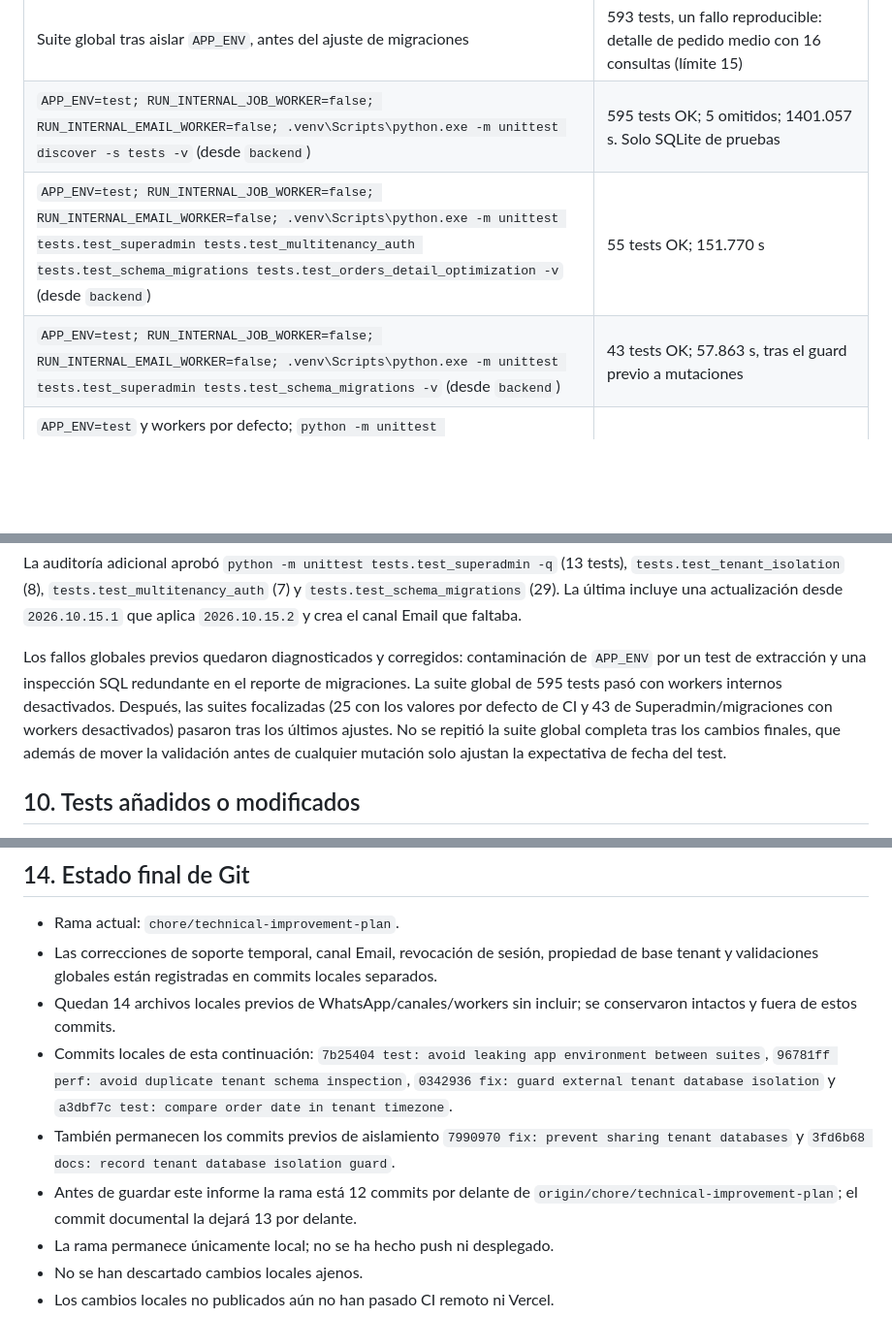
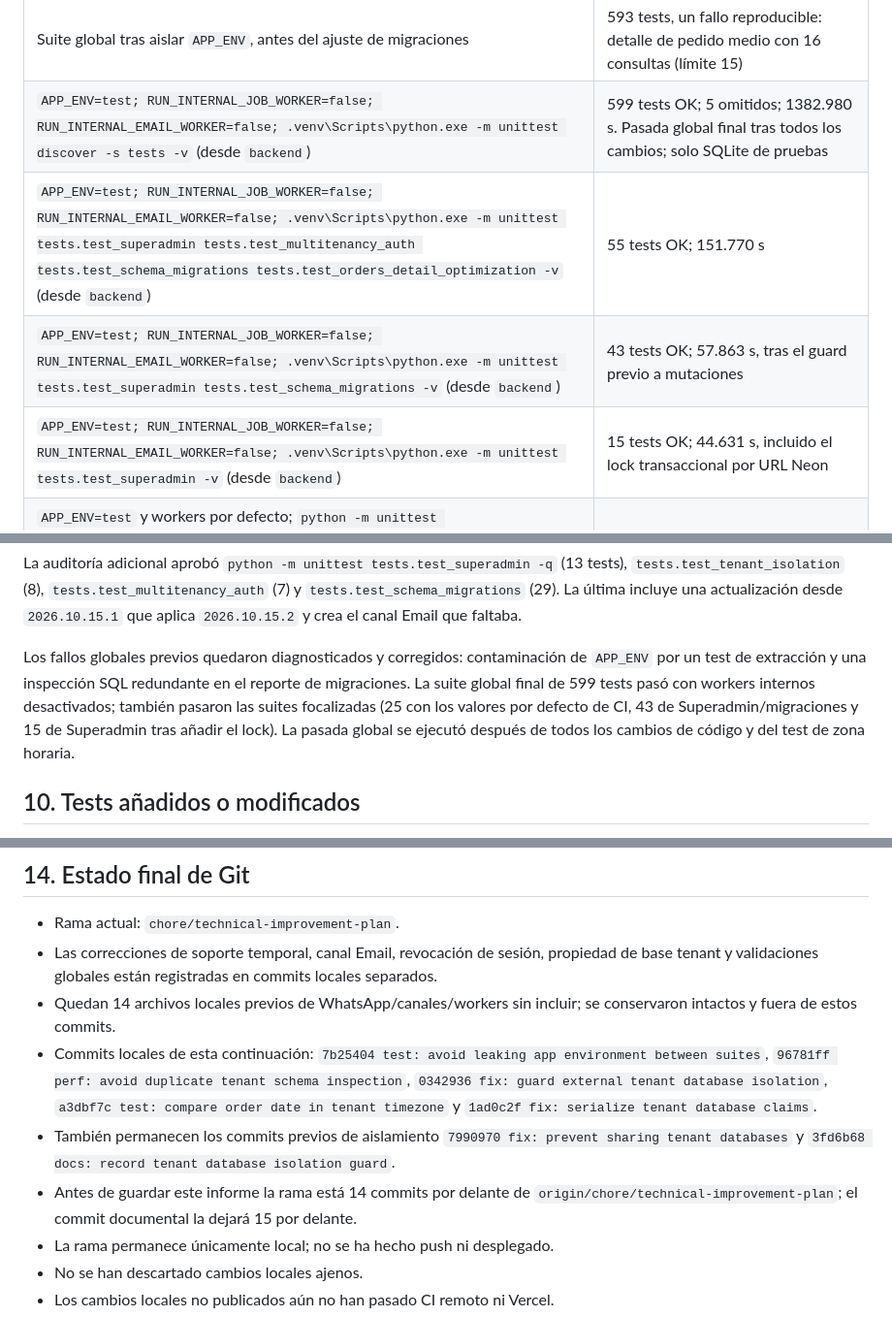
Before and after one commit to marcserralpymeralia-source/anchi, a Markdown page: docs/development/multiuser-multitenancy-superadmin-delivery.md, 3 parts joined by grey strips. Shown at 97% size. Rendered like a GitHub page; blank space fills up the shorter version.

Commit message:
docs: record final multi-tenant suite results

```diff
--- a/docs/development/multiuser-multitenancy-superadmin-delivery.md
+++ b/docs/development/multiuser-multitenancy-superadmin-delivery.md
@@ -205,9 +206,10 @@ La revisión adicional encontró que el alta aceptaba reutilizar una misma base
 | `pytest tests/test_worker_tenant_scope.py -q` | 1 passed; scope tenant de workers |
 | Primera suite global, antes del arreglo de `APP_ENV` | 588 tests, 10 fallos; se reprodujeron siete fallos de multitenancy por el valor global de entorno impuesto al importar el módulo de extracción |
 | Suite global tras aislar `APP_ENV`, antes del ajuste de migraciones | 593 tests, un fallo reproducible: detalle de pedido medio con 16 consultas (límite 15) |
-| `APP_ENV=test; RUN_INTERNAL_JOB_WORKER=false; RUN_INTERNAL_EMAIL_WORKER=false; .venv\Scripts\python.exe -m unittest discover -s tests -v` (desde `backend`) | 595 tests OK; 5 omitidos; 1401.057 s. Solo SQLite de pruebas |
+| `APP_ENV=test; RUN_INTERNAL_JOB_WORKER=false; RUN_INTERNAL_EMAIL_WORKER=false; .venv\Scripts\python.exe -m unittest discover -s tests -v` (desde `backend`) | 599 tests OK; 5 omitidos; 1382.980 s. Pasada global final tras todos los cambios; solo SQLite de pruebas |
 | `APP_ENV=test; RUN_INTERNAL_JOB_WORKER=false; RUN_INTERNAL_EMAIL_WORKER=false; .venv\Scripts\python.exe -m unittest tests.test_superadmin tests.test_multitenancy_auth tests.test_schema_migrations tests.test_orders_detail_optimization -v` (desde `backend`) | 55 tests OK; 151.770 s |
 | `APP_ENV=test; RUN_INTERNAL_JOB_WORKER=false; RUN_INTERNAL_EMAIL_WORKER=false; .venv\Scripts\python.exe -m unittest tests.test_superadmin tests.test_schema_migrations -v` (desde `backend`) | 43 tests OK; 57.863 s, tras el guard previo a mutaciones |
+| `APP_ENV=test; RUN_INTERNAL_JOB_WORKER=false; RUN_INTERNAL_EMAIL_WORKER=false; .venv\Scripts\python.exe -m unittest tests.test_superadmin -v` (desde `backend`) | 15 tests OK; 44.631 s, incluido el lock transaccional por URL Neon |
 | `APP_ENV=test` y workers por defecto; `python -m unittest tests.test_order_extraction_service tests.test_multitenancy_auth tests.test_orders_detail_optimization tests.test_orders_list_optimization -v` (desde `backend`) | 25 tests OK; 77.331 s. Reproduce los defaults del job SQLite de CI |
 | `APP_ENV=test` y workers por defecto; test aislado `test_order_date_defaults_to_email_date_and_saves_iso` | 1 test OK; confirma la expectativa de fecha local |
 | `APP_ENV=test; .venv\Scripts\python.exe -m compileall -q app scripts tests` (desde `backend`) | OK; sin errores sintácticos |
@@ -217,7 +219,7 @@ Las suites se ejecutaron con SQLite temporal sintético; no se consultaron bases
 
 La auditoría adicional aprobó `python -m unittest tests.test_superadmin -q` (13 tests), `tests.test_tenant_isolation` (8), `tests.test_multitenancy_auth` (7) y `tests.test_schema_migrations` (29). La última incluye una actualización desde `2026.10.15.1` que aplica `2026.10.15.2` y crea el canal Email que faltaba.
 
-Los fallos globales previos quedaron diagnosticados y corregidos: contaminación de `APP_ENV` por un test de extracción y una inspección SQL redundante en el reporte de migraciones. La suite global de 595 tests pasó con workers internos desactivados. Después, las suites focalizadas (25 con los valores por defecto de CI y 43 de Superadmin/migraciones con workers desactivados) pasaron tras los últimos ajustes. No se repitió la suite global completa tras los cambios finales, que además de mover la validación antes de cualquier mutación solo ajustan la expectativa de fecha del test.
+Los fallos globales previos quedaron diagnosticados y corregidos: contaminación de `APP_ENV` por un test de extracción y una inspección SQL redundante en el reporte de migraciones. La suite global final de 599 tests pasó con workers internos desactivados; también pasaron las suites focalizadas (25 con los valores por defecto de CI, 43 de Superadmin/migraciones y 15 de Superadmin tras añadir el lock). La pasada global se ejecutó después de todos los cambios de código y del test de zona horaria.
 
 ## 10. Tests añadidos o modificados
 
@@ -286,9 +289,9 @@ Se añadió el índice de endpoints WhatsApp, el cifrado de URLs tenant, el aisl
 - Rama actual: `chore/technical-improvement-plan`.
 - Las correcciones de soporte temporal, canal Email, revocación de sesión, propiedad de base tenant y validaciones globales están registradas en commits locales separados.
 - Quedan 14 archivos locales previos de WhatsApp/canales/workers sin incluir; se conservaron intactos y fuera de estos commits.
-- Commits locales de esta continuación: `7b25404 test: avoid leaking app environment between suites`, `96781ff perf: avoid duplicate tenant schema inspection`, `0342936 fix: guard external tenant database isolation` y `a3dbf7c test: compare order date in tenant timezone`.
+- Commits locales de esta continuación: `7b25404 test: avoid leaking app environment between suites`, `96781ff perf: avoid duplicate tenant schema inspection`, `0342936 fix: guard external tenant database isolation`, `a3dbf7c test: compare order date in tenant timezone` y `1ad0c2f fix: serialize tenant database claims`.
 - También permanecen los commits previos de aislamiento `7990970 fix: prevent sharing tenant databases` y `3fd6b68 docs: record tenant database isolation guard`.
-- Antes de guardar este informe la rama está 12 commits por delante de `origin/chore/technical-improvement-plan`; el commit documental la dejará 13 por delante.
+- Antes de guardar este informe la rama está 14 commits por delante de `origin/chore/technical-improvement-plan`; el commit documental la dejará 15 por delante.
 - La rama permanece únicamente local; no se ha hecho push ni desplegado.
 - No se han descartado cambios locales ajenos.
 - Los cambios locales no publicados aún no han pasado CI remoto ni Vercel.
```
Also changed, not shown: other parts of docs/development/multiuser-multitenancy-superadmin-delivery.md (+3 -1 lines).
